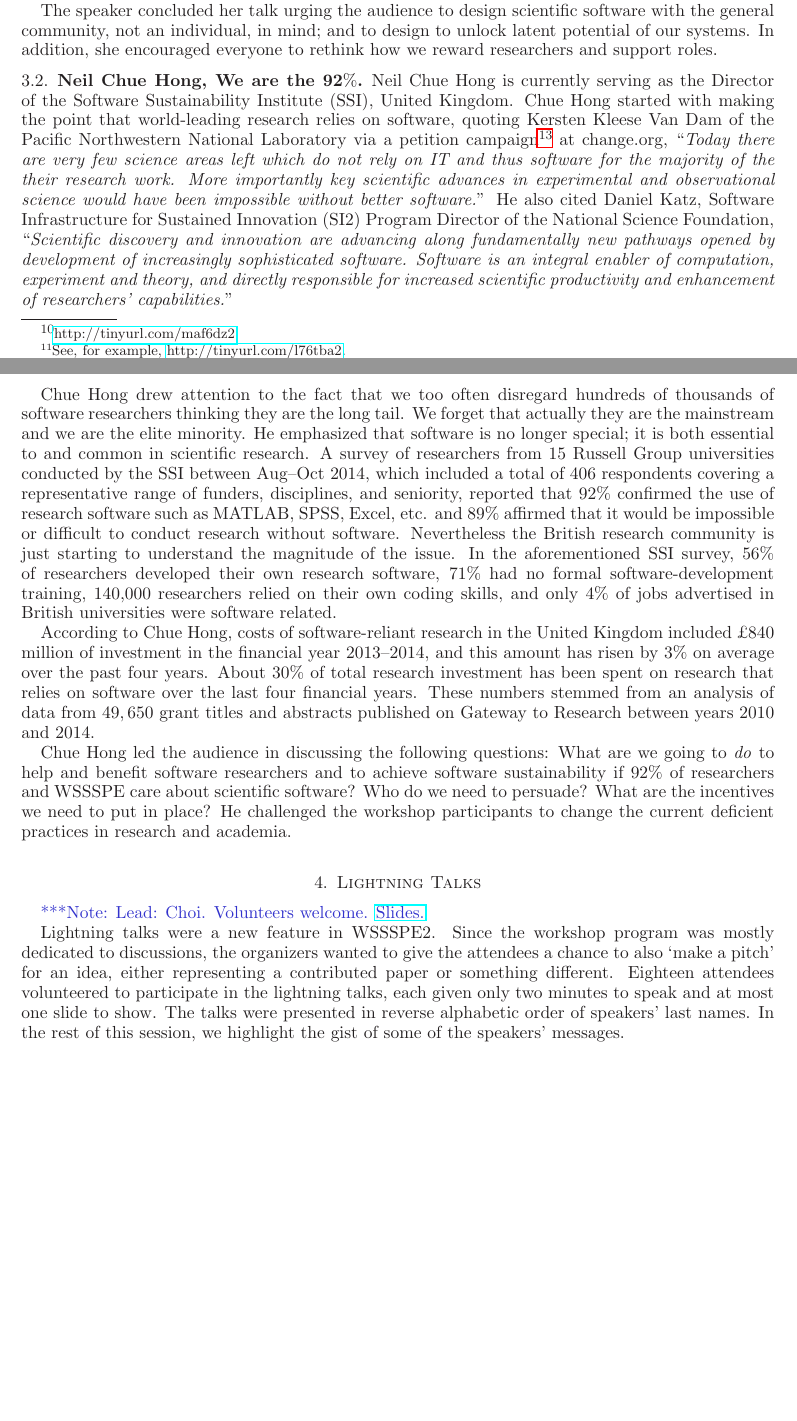
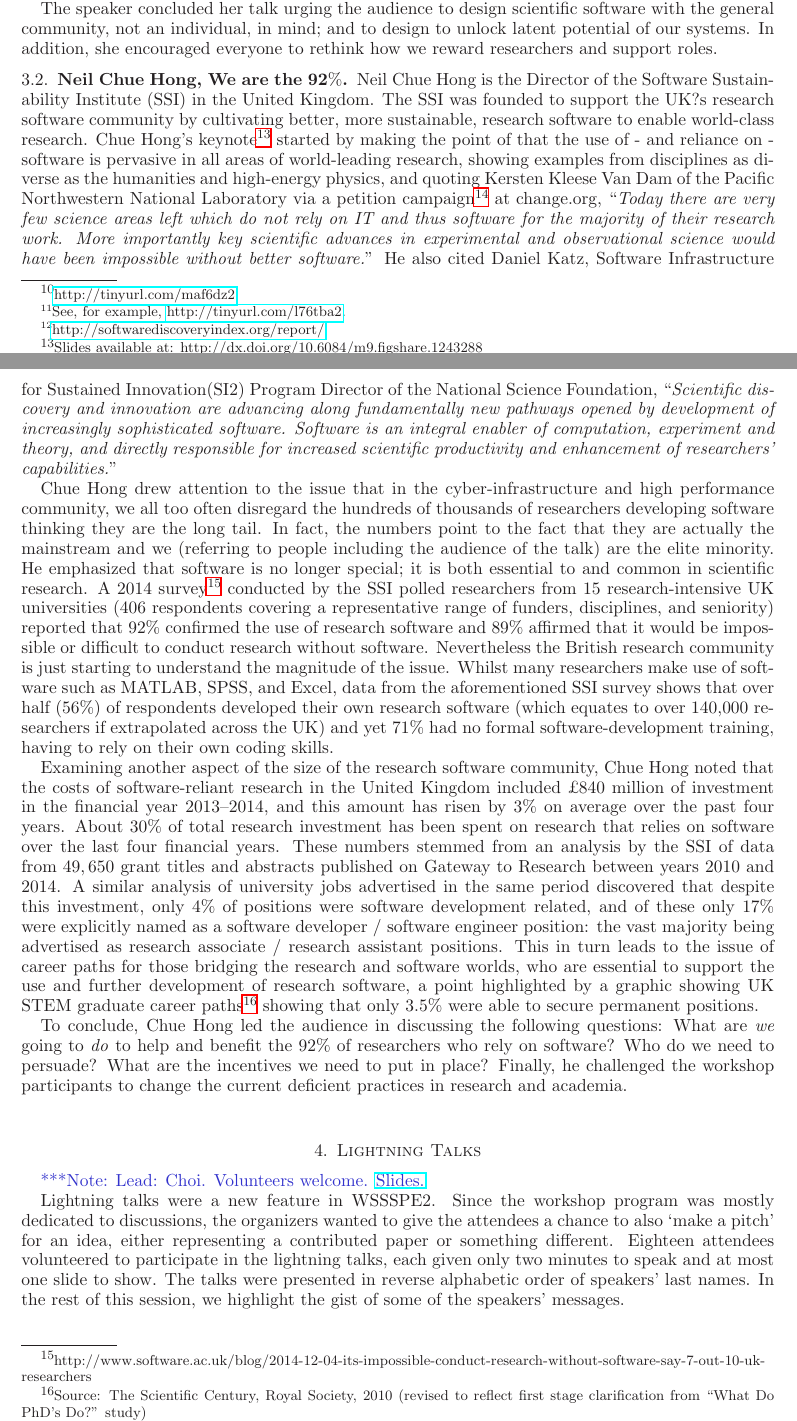
Before and after one commit to WSSSPE/meetings, a LaTeX paper (WSSSPE2_report/WSSSPE2_review.tex): two parts of pages 4 and 5 of 19 before the commit and two parts of pages 4 and 5 of 20 after it, joined at a grey line, cut so that both start at the same text, the shorter picture padded with empty space. Compiled offline with LaTeX, dvips and Ghostscript.

Commit message:
Updated NCH's keynote description

```diff
--- a/WSSSPE2_report/WSSSPE2_review.tex
+++ b/WSSSPE2_report/WSSSPE2_review.tex
@@ -450,71 +450,67 @@ to the scientific community.
 
 %\url{http://dx.doi.org/10.6084/m9.figshare.1243288}
 
-Neil Chue Hong is currently serving as the Director of the Software
-Sustainability Institute (SSI), United Kingdom. Chue Hong started with making
-the point that world-leading research relies on software, quoting Kersten Kleese
-Van Dam of the Pacific Northwestern National Laboratory via a petition campaign\footnote{\katznote{add cite for the petition}} at
-change.org, ``\emph{Today there are very few science
-areas left which do not rely on IT and thus software for the majority of the
-their research work. More importantly key scientific advances in experimental
-and observational science would have been impossible without better software.}''
-He also cited Daniel Katz, Software Infrastructure for Sustained Innovation
-(SI2) Program Director of the National Science Foundation, ``\emph{Scientific
-discovery and innovation are advancing along fundamentally new pathways opened
-by development of increasingly sophisticated software. Software is an integral
-enabler of computation, experiment and theory, and directly responsible for
-increased scientific productivity and enhancement of researchers'
-capabilities.}''
-
-Chue Hong drew attention to the fact that we too often disregard hundreds of
-thousands of software researchers thinking they are the long tail. We forget
-that actually they are the mainstream and we are the elite minority. He
+Neil Chue Hong is the Director of the Software Sustainability Institute (SSI) in the
+United Kingdom. The SSI was founded to support the UK?s research software
+community by cultivating better, more sustainable, research software to enable
+world-class research. Chue Hong's keynote\footnote{Slides available at: http://dx.doi.org/10.6084/m9.figshare.1243288}
+ started by making the point of that the use of
+- and reliance on - software is pervasive in all areas of world-leading research,
+showing examples from disciplines as diverse as the humanities and high-energy
+physics, and quoting Kersten Kleese Van Dam of the Pacific Northwestern
+National Laboratory via a petition campaign\footnote{https://www.change.org/p/everyone-in-the-research-community-we-must-accept-that-software-is-fundamental-to-research-or-we-will-lose-our-ability-to-make-groundbreaking-discoveries}}
+at change.org, ``\emph{Today there are very few science areas left
+which do not rely on IT and thus software for the majority of their research work.
+More importantly key scientific advances in experimental and observational science
+would have been impossible without better software.}'' He also cited Daniel Katz,
+Software Infrastructure for Sustained Innovation(SI2) Program Director of the
+National Science Foundation, ``\emph{Scientific discovery and innovation are
+advancing along fundamentally new pathways opened by development of
+increasingly sophisticated software. Software is an integral enabler of
+computation, experiment and theory, and directly responsible for increased
+scientific productivity and enhancement of researchers' capabilities.}''
+
+Chue Hong drew attention to the issue that in the cyber-infrastructure and high
+performance community, we all too often disregard the hundreds of thousands
+of researchers developing software thinking they are the long tail. In fact, the
+numbers point to the fact that they are actually the mainstream and we (referring
+to people including the audience of the talk) are the elite minority. He
 emphasized that software is no longer special; it is both essential to and
-common in scientific research. A survey of researchers from 15 Russell Group
-universities conducted by the SSI between Aug--Oct 2014, which included a total
-of 406 respondents covering a representative range of funders, disciplines, and
-seniority, reported that 92\% confirmed the use of research software such as
-MATLAB, SPSS, Excel, etc. and 89\% affirmed that it would be impossible or
-difficult to conduct research without software. Nevertheless the British
-research community is just starting to understand the magnitude of the issue. In
-the aforementioned SSI survey, 56\% of researchers developed their own research
-software, 71\% had no formal software-development training, 140,000 researchers
-relied on their own coding skills, and only 4\% of jobs advertised in British
-universities were software related.
-
-According to Chue Hong, costs of software-reliant research in the United Kingdom
+common in scientific research. A 2014 survey\footnote{http://www.software.ac.uk/blog/2014-12-04-its-impossible-conduct-research-without-software-say-7-out-10-uk-researchers}
+conducted by the SSI polled researchers
+from 15 research-intensive UK universities (406 respondents covering a
+representative range of funders, disciplines, and seniority) reported that 92\%
+confirmed the use of research software  and 89\% affirmed that it would be
+impossible or difficult to conduct research without software. Nevertheless the British
+research community is just starting to understand the magnitude of the issue.
+Whilst many researchers make use of software such as MATLAB, SPSS, and
+Excel, data from the aforementioned SSI survey shows that over half (56\%) of
+respondents developed their own research software (which equates to over
+140,000 researchers if extrapolated across the UK) and yet 71\% had no formal
+software-development training, having to rely on their own coding skills.
+
+Examining another aspect of the size of the research software community,
+Chue Hong noted that the costs of software-reliant research in the United Kingdom
 included \textsterling 840 million of investment in the financial year
 2013--2014, and this amount has risen by 3\% on average over the past four
 years. About 30\% of total research investment has been spent on research that
 relies on software over the last four financial years. These numbers stemmed
-from an analysis of data from $49,650$ grant titles and abstracts published on
-Gateway to Research between years 2010 and 2014.
-
-Chue Hong led the audience in discussing the following questions: What are we
-going to \emph{do} to help and benefit software researchers and to achieve
-software sustainability if~92\% of researchers and WSSSPE care about scientific
-software? Who do we need to persuade? What are the incentives we need to put in
-place? He challenged the workshop participants to change the current deficient
-practices in research and academia.
-
-\begin{comment}
-With apologies to Greg Wilson:
-\href{http://software-carpentry.org/blog/2013/10/you-keep-using-that-word.html}
-{You Keep Using That Word}
-We can talk all day about the best ways of achieving sustainability
-But what are we going to do to make it actually sustainable?
-
-Careers outside academic sector:
-Non-university Research (industry, government, etc.)
-UK STEM graduate career paths: Early Career Research, Permanent Research Staff,
-Professor.
-The Scientific Century, Royal Society, 2010 (revised to reflect first stage
-clarification from ``What Do PhD's Do?'' study.)
-Who	are the people  we need to persuade?
-What	 are	the incentives we need to put in place?
-How are we going to show that the work we present here has benefit to the 92\%?
-We are all the 92\%	and we can change the world if we	want!
-\end{comment}
+from an analysis by the SSI of data from $49,650$ grant titles and abstracts published on
+Gateway to Research between years 2010 and 2014. A similar analysis of university
+jobs advertised in the same period discovered that despite this investment, only 4\% of
+positions were software development related, and of these only 17\% were explicitly
+named as a software developer / software engineer position: the vast majority being
+advertised as research associate / research assistant positions. This in turn leads to
+the issue of career paths for those bridging the research and software worlds, who
+are essential to support the use and further development of research software, a point
+highlighted by a graphic showing UK STEM graduate career paths\footnote{Source: The Scientific Century, Royal Society, 2010 (revised to reflect first stage clarification from ``What Do PhD's Do?'' study)}
+ showing that only 3.5\% were able to secure permanent positions.
+
+To conclude, Chue Hong led the audience in discussing the following questions:
+What are \emph{we} going to \emph{do} to help and benefit the 92\% of researchers
+who rely on software? Who do we need to persuade? What are the incentives we
+need to put in place? Finally, he challenged the workshop participants to change
+the current deficient practices in research and academia.
 
 
 %%%%%%%%%%%%%%%%%%%%%%%%%%%%%%%%%%%%%%%%%%%%%%%%%%%%%%%%%%%%
```
